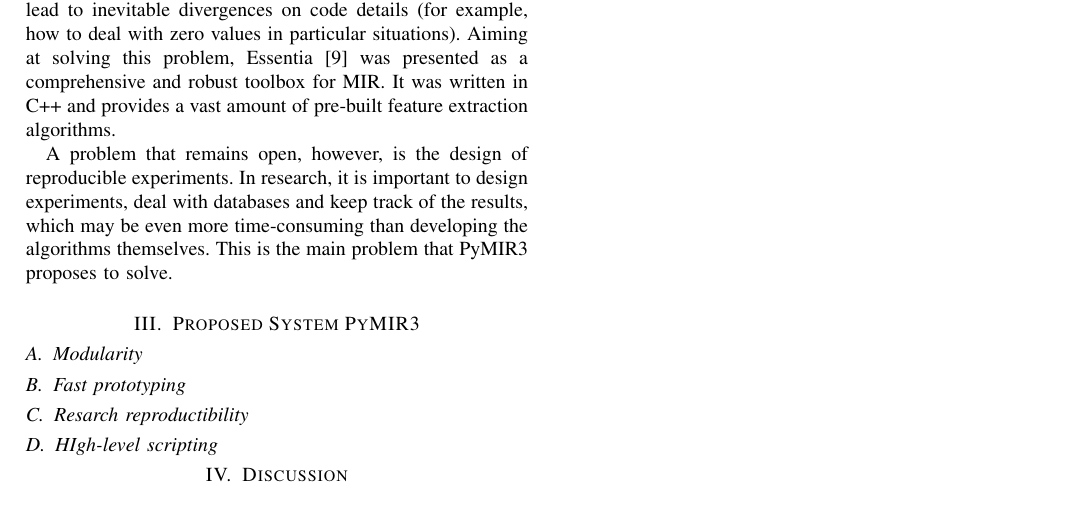
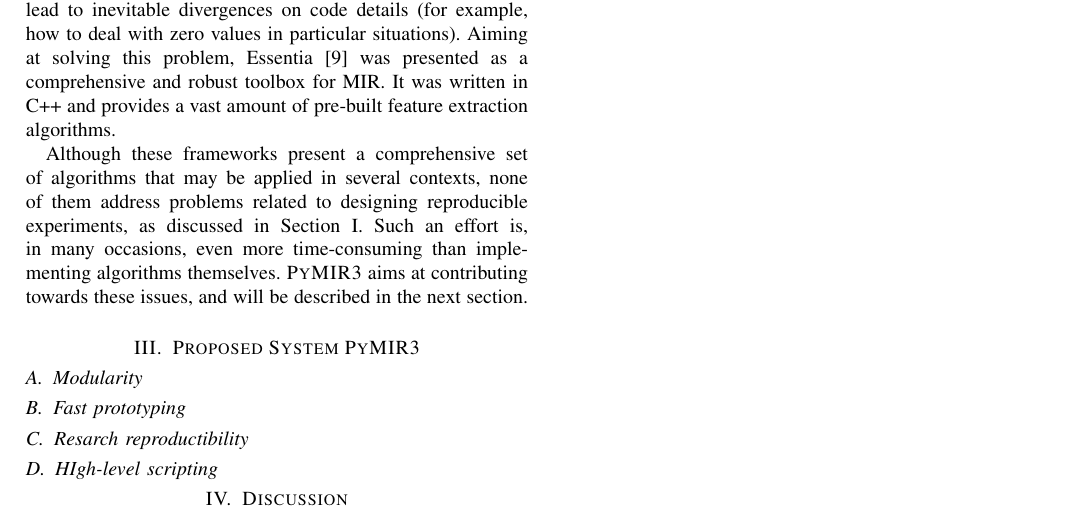
Before and after one commit to pymir3/papers, a LaTeX paper (debut/pymir3-debut.tex): part of page 2 of 2, cut so that both start at the same text. Compiled offline with pdfLaTeX.

Commit message:
[debut] Few modifications and rewordings in sec. 1 and 2

```diff
--- a/debut/pymir3-debut.tex
+++ b/debut/pymir3-debut.tex
@@ -510,11 +511,13 @@ in particular situations). Aiming at solving this problem, Essentia
 toolbox for MIR. It was written in C++ and provides a vast amount of
 pre-built feature extraction algorithms.
 
-A problem that remains open, however, is the design of reproducible
-experiments. In research, it is important to design experiments, deal
-with databases and keep track of the results, which may be even more
-time-consuming than developing the algorithms themselves. This is the
-main problem that PyMIR3 proposes to solve.
+Although these frameworks present a comprehensive set of algorithms
+that may be applied in several contexts, none of them address problems
+related to designing reproducible experiments, as discussed in Section
+\ref{sec:intro}. Such an effort is, in many occasions, even more
+time-consuming than implementing algorithms
+themselves. \textsc{PyMIR3} aims at contributing towards these issues,
+and will be described in the next section.
 
 \section{Proposed System PyMIR3}
 \label{sec:system}
```
Also changed, not shown: debut/pymir3-debut.tex (1 more changed lines).
